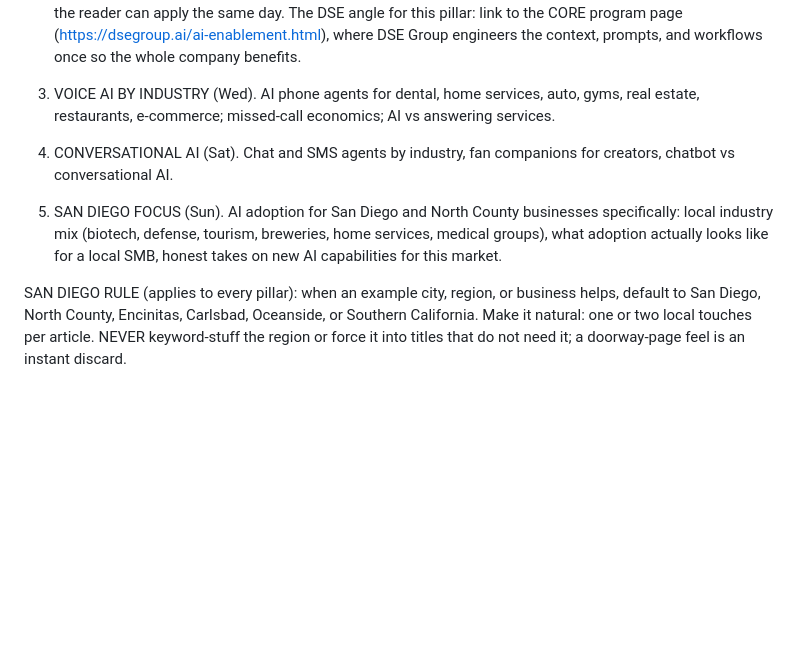
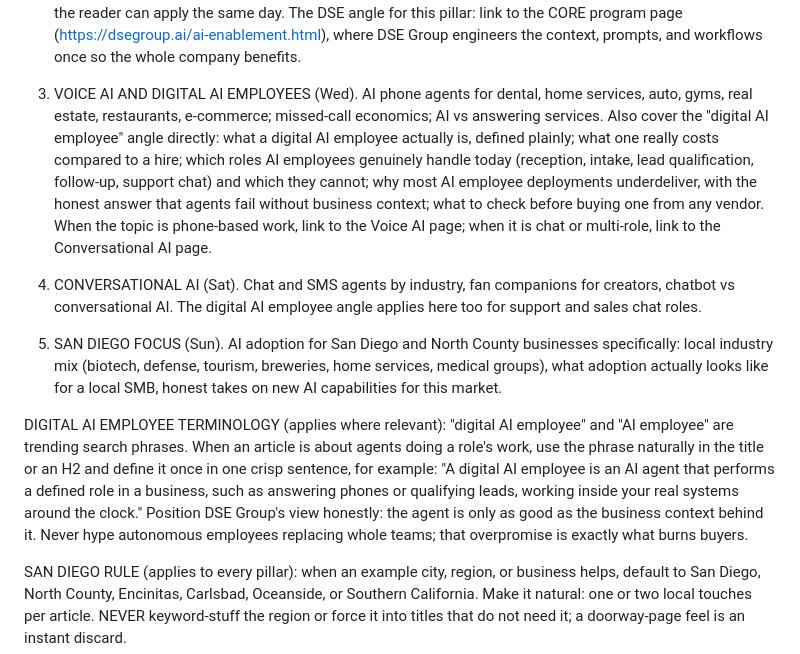
Before and after one commit to DSEGroupdev/dse-website, a Markdown page: automation/blog-prompt.md, the part around the change. Drawn GitHub-style; blank space fills up the shorter version.

Commit message:
Blog strategy: digital AI employee angle in voice + conversational pillars, terminology and honesty rules

```diff
--- a/automation/blog-prompt.md
+++ b/automation/blog-prompt.md
@@ -112,17 +112,36 @@ a slug or an angle already covered in the published-slugs list.
    (https://dsegroup.ai/ai-enablement.html), where DSE Group engineers the
    context, prompts, and workflows once so the whole company benefits.
 
-3. VOICE AI BY INDUSTRY (Wed). AI phone agents for dental, home services,
-   auto, gyms, real estate, restaurants, e-commerce; missed-call economics;
-   AI vs answering services.
+3. VOICE AI AND DIGITAL AI EMPLOYEES (Wed). AI phone agents for dental,
+   home services, auto, gyms, real estate, restaurants, e-commerce;
+   missed-call economics; AI vs answering services. Also cover the "digital
+   AI employee" angle directly: what a digital AI employee actually is,
+   defined plainly; what one really costs compared to a hire; which roles AI
+   employees genuinely handle today (reception, intake, lead qualification,
+   follow-up, support chat) and which they cannot; why most AI employee
+   deployments underdeliver, with the honest answer that agents fail without
+   business context; what to check before buying one from any vendor. When
+   the topic is phone-based work, link to the Voice AI page; when it is chat
+   or multi-role, link to the Conversational AI page.
 
 4. CONVERSATIONAL AI (Sat). Chat and SMS agents by industry, fan companions
-   for creators, chatbot vs conversational AI.
+   for creators, chatbot vs conversational AI. The digital AI employee angle
+   applies here too for support and sales chat roles.
 
 5. SAN DIEGO FOCUS (Sun). AI adoption for San Diego and North County
    businesses specifically: local industry mix (biotech, defense, tourism,
    breweries, home services, medical groups), what adoption actually looks
    like for a local SMB, honest takes on new AI capabilities for this market.
+
+DIGITAL AI EMPLOYEE TERMINOLOGY (applies where relevant): "digital AI
+employee" and "AI employee" are trending search phrases. When an article is
+about agents doing a role's work, use the phrase naturally in the title or
+an H2 and define it once in one crisp sentence, for example: "A digital AI
+employee is an AI agent that performs a defined role in a business, such as
+answering phones or qualifying leads, working inside your real systems around
+the clock." Position DSE Group's view honestly: the agent is only as good as
+the business context behind it. Never hype autonomous employees replacing
+whole teams; that overpromise is exactly what burns buyers.
 
 SAN DIEGO RULE (applies to every pillar): when an example city, region, or
 business helps, default to San Diego, North County, Encinitas, Carlsbad,
```
